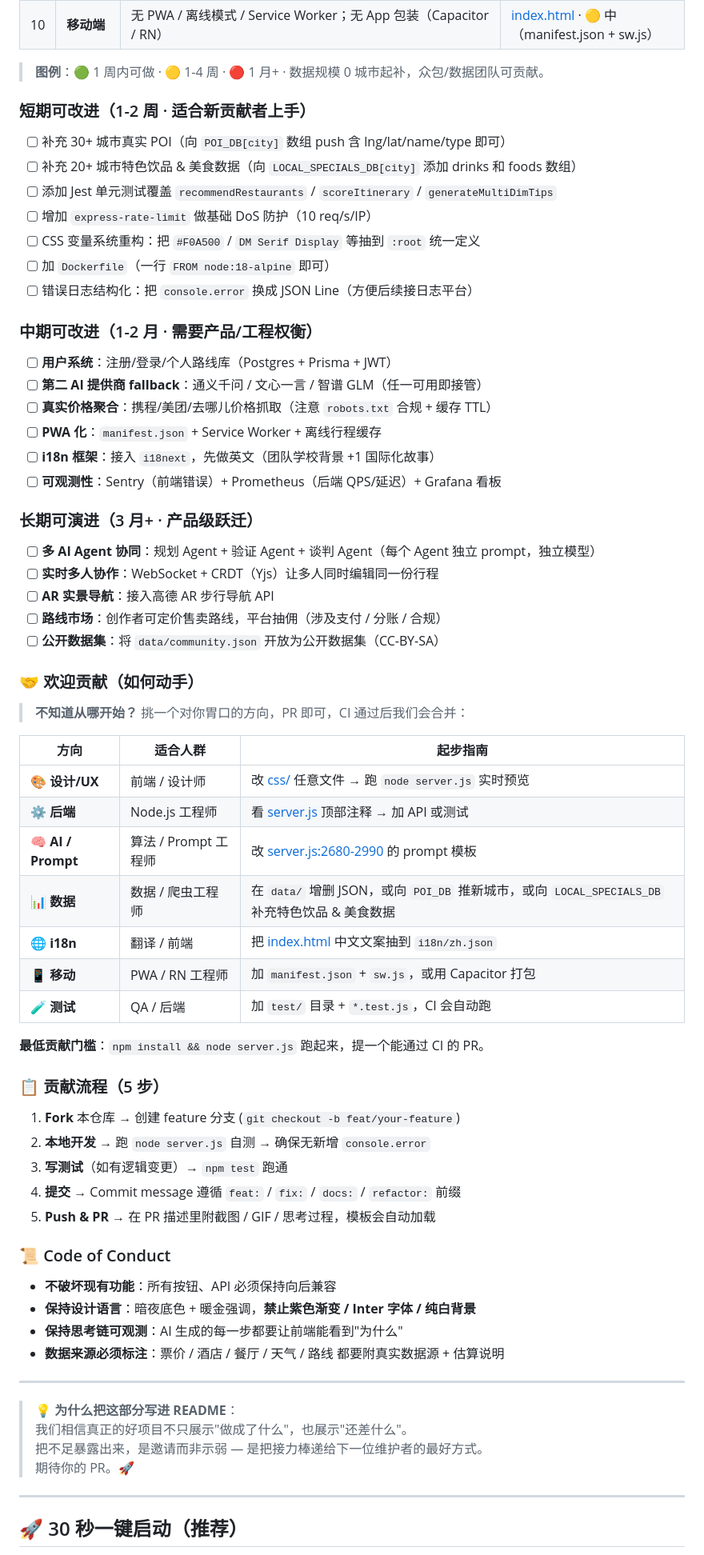
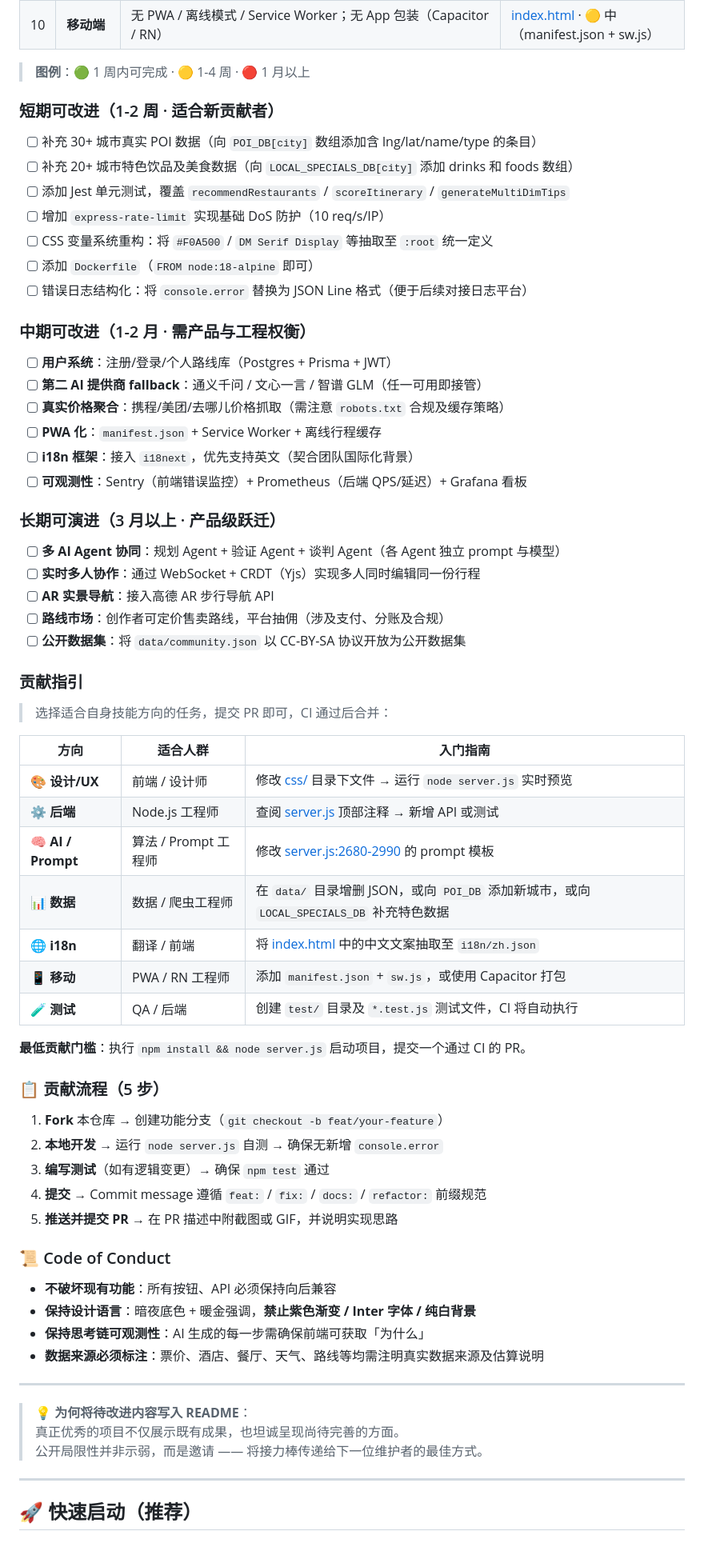
Before and after one commit to JimmyMi001/SUIT-TRAE, a Markdown page: README.md, the part around one of its changes. Shown at 80% size. GitHub-like rendering.

```diff
--- a/README.md
+++ b/README.md
@@ -628,74 +627,73 @@ app.get('/api/amap/staticmap', async (req, res) => {
 | 9 | **部署 / 运维** | 强依赖 Vercel，**无 Dockerfile**、无蓝绿部署、无集中式日志 | 根目录 · 🟡 中（加 Dockerfile + docker-compose.yml） |
 | 10 | **移动端** | 无 PWA / 离线模式 / Service Worker；无 App 包装（Capacitor / RN） | [index.html](file:///d:/SUIT%20Trae%20CN/index.html) · 🟡 中（manifest.json + sw.js） |
 
-> **图例**：🟢 1 周内可做 · 🟡 1-4 周 · 🔴 1 月+ · 数据规模 0 城市起补，众包/数据团队可贡献。
+> **图例**：🟢 1 周内可完成 · 🟡 1-4 周 · 🔴 1 月以上
 
-### 短期可改进（1-2 周 · 适合新贡献者上手）
+### 短期可改进（1-2 周 · 适合新贡献者）
 
-- [ ] 补充 30+ 城市真实 POI（向 `POI_DB[city]` 数组 push 含 lng/lat/name/type 即可）
-- [ ] 补充 20+ 城市特色饮品 & 美食数据（向 `LOCAL_SPECIALS_DB[city]` 添加 drinks 和 foods 数组）
-- [ ] 添加 Jest 单元测试覆盖 `recommendRestaurants` / `scoreItinerary` / `generateMultiDimTips`
-- [ ] 增加 `express-rate-limit` 做基础 DoS 防护（10 req/s/IP）
-- [ ] CSS 变量系统重构：把 `#F0A500` / `DM Serif Display` 等抽到 `:root` 统一定义
-- [ ] 加 `Dockerfile`（一行 `FROM node:18-alpine` 即可）
-- [ ] 错误日志结构化：把 `console.error` 换成 JSON Line（方便后续接日志平台）
+- [ ] 补充 30+ 城市真实 POI 数据（向 `POI_DB[city]` 数组添加含 lng/lat/name/type 的条目）
+- [ ] 补充 20+ 城市特色饮品及美食数据（向 `LOCAL_SPECIALS_DB[city]` 添加 drinks 和 foods 数组）
+- [ ] 添加 Jest 单元测试，覆盖 `recommendRestaurants` / `scoreItinerary` / `generateMultiDimTips`
+- [ ] 增加 `express-rate-limit` 实现基础 DoS 防护（10 req/s/IP）
+- [ ] CSS 变量系统重构：将 `#F0A500` / `DM Serif Display` 等抽取至 `:root` 统一定义
+- [ ] 添加 `Dockerfile`（`FROM node:18-alpine` 即可）
+- [ ] 错误日志结构化：将 `console.error` 替换为 JSON Line 格式（便于后续对接日志平台）
 
-### 中期可改进（1-2 月 · 需要产品/工程权衡）
+### 中期可改进（1-2 月 · 需产品与工程权衡）
 
 - [ ] **用户系统**：注册/登录/个人路线库（Postgres + Prisma + JWT）
 - [ ] **第二 AI 提供商 fallback**：通义千问 / 文心一言 / 智谱 GLM（任一可用即接管）
-- [ ] **真实价格聚合**：携程/美团/去哪儿价格抓取（注意 `robots.txt` 合规 + 缓存 TTL）
+- [ ] **真实价格聚合**：携程/美团/去哪儿价格抓取（需注意 `robots.txt` 合规及缓存策略）
 - [ ] **PWA 化**：`manifest.json` + Service Worker + 离线行程缓存
-- [ ] **i18n 框架**：接入 `i18next`，先做英文（团队学校背景 +1 国际化故事）
-- [ ] **可观测性**：Sentry（前端错误）+ Prometheus（后端 QPS/延迟）+ Grafana 看板
+- [ ] **i18n 框架**：接入 `i18next`，优先支持英文（契合团队国际化背景）
+- [ ] **可观测性**：Sentry（前端错误监控）+ Prometheus（后端 QPS/延迟）+ Grafana 看板
 
-### 长期可演进（3 月+ · 产品级跃迁）
+### 长期可演进（3 月以上 · 产品级跃迁）
 
-- [ ] **多 AI Agent 协同**：规划 Agent + 验证 Agent + 谈判 Agent（每个 Agent 独立 prompt，独立模型）
-- [ ] **实时多人协作**：WebSocket + CRDT（Yjs）让多人同时编辑同一份行程
+- [ ] **多 AI Agent 协同**：规划 Agent + 验证 Agent + 谈判 Agent（各 Agent 独立 prompt 与模型）
+- [ ] **实时多人协作**：通过 WebSocket + CRDT（Yjs）实现多人同时编辑同一份行程
 - [ ] **AR 实景导航**：接入高德 AR 步行导航 API
-- [ ] **路线市场**：创作者可定价售卖路线，平台抽佣（涉及支付 / 分账 / 合规）
-- [ ] **公开数据集**：将 `data/community.json` 开放为公开数据集（CC-BY-SA）
+- [ ] **路线市场**：创作者可定价售卖路线，平台抽佣（涉及支付、分账及合规）
+- [ ] **公开数据集**：将 `data/community.json` 以 CC-BY-SA 协议开放为公开数据集
 
-### 🤝 欢迎贡献（如何动手）
+### 贡献指引
 
-> **不知道从哪开始？** 挑一个对你胃口的方向，PR 即可，CI 通过后我们会合并：
+> 选择适合自身技能方向的任务，提交 PR 即可，CI 通过后合并：
 
-| 方向 | 适合人群 | 起步指南 |
+| 方向 | 适合人群 | 入门指南 |
 |------|---------|---------|
-| 🎨 **设计/UX** | 前端 / 设计师 | 改 [css/](file:///d:/SUIT%20Trae%20CN/css/) 任意文件 → 跑 `node server.js` 实时预览 |
-| ⚙️ **后端** | Node.js 工程师 | 看 [server.js](file:///d:/SUIT%20Trae%20CN/server.js) 顶部注释 → 加 API 或测试 |
-| 🧠 **AI / Prompt** | 算法 / Prompt 工程师 | 改 [server.js:2680-2990](file:///d:/SUIT%20Trae%20CN/server.js#L2680-L2990) 的 prompt 模板 |
-| 📊 **数据** | 数据 / 爬虫工程师 | 在 `data/` 增删 JSON，或向 `POI_DB` 推新城市，或向 `LOCAL_SPECIALS_DB` 补充特色饮品 & 美食数据 |
-| 🌐 **i18n** | 翻译 / 前端 | 把 [index.html](file:///d:/SUIT%20Trae%20CN/index.html) 中文文案抽到 `i18n/zh.json` |
-| 📱 **移动** | PWA / RN 工程师 | 加 `manifest.json` + `sw.js`，或用 Capacitor 打包 |
-| 🧪 **测试** | QA / 后端 | 加 `test/` 目录 + `*.test.js`，CI 会自动跑 |
+| 🎨 **设计/UX** | 前端 / 设计师 | 修改 [css/](file:///d:/SUIT%20Trae%20CN/css/) 目录下文件 → 运行 `node server.js` 实时预览 |
+| ⚙️ **后端** | Node.js 工程师 | 查阅 [server.js](file:///d:/SUIT%20Trae%20CN/server.js) 顶部注释 → 新增 API 或测试 |
+| 🧠 **AI / Prompt** | 算法 / Prompt 工程师 | 修改 [server.js:2680-2990](file:///d:/SUIT%20Trae%20CN/server.js#L2680-L2990) 的 prompt 模板 |
+| 📊 **数据** | 数据 / 爬虫工程师 | 在 `data/` 目录增删 JSON，或向 `POI_DB` 添加新城市，或向 `LOCAL_SPECIALS_DB` 补充特色数据 |
+| 🌐 **i18n** | 翻译 / 前端 | 将 [index.html](file:///d:/SUIT%20Trae%20CN/index.html) 中的中文文案抽取至 `i18n/zh.json` |
+| 📱 **移动** | PWA / RN 工程师 | 添加 `manifest.json` + `sw.js`，或使用 Capacitor 打包 |
+| 🧪 **测试** | QA / 后端 | 创建 `test/` 目录及 `*.test.js` 测试文件，CI 将自动执行 |
 
-**最低贡献门槛**：`npm install && node server.js` 跑起来，提一个能通过 CI 的 PR。
+**最低贡献门槛**：执行 `npm install && node server.js` 启动项目，提交一个通过 CI 的 PR。
 
 ### 📋 贡献流程（5 步）
 
-1. **Fork** 本仓库 → 创建 feature 分支 (`git checkout -b feat/your-feature`)
-2. **本地开发** → 跑 `node server.js` 自测 → 确保无新增 `console.error`
-3. **写测试**（如有逻辑变更）→ `npm test` 跑通
-4. **提交** → Commit message 遵循 `feat:` / `fix:` / `docs:` / `refactor:` 前缀
-5. **Push & PR** → 在 PR 描述里附截图 / GIF / 思考过程，模板会自动加载
+1. **Fork** 本仓库 → 创建功能分支（`git checkout -b feat/your-feature`）
+2. **本地开发** → 运行 `node server.js` 自测 → 确保无新增 `console.error`
+3. **编写测试**（如有逻辑变更）→ 确保 `npm test` 通过
+4. **提交** → Commit message 遵循 `feat:` / `fix:` / `docs:` / `refactor:` 前缀规范
+5. **推送并提交 PR** → 在 PR 描述中附截图或 GIF，并说明实现思路
 
 ### 📜 Code of Conduct
 
 - **不破坏现有功能**：所有按钮、API 必须保持向后兼容
 - **保持设计语言**：暗夜底色 + 暖金强调，**禁止紫色渐变 / Inter 字体 / 纯白背景**
-- **保持思考链可观测**：AI 生成的每一步都要让前端能看到"为什么"
-- **数据来源必须标注**：票价 / 酒店 / 餐厅 / 天气 / 路线 都要附真实数据源 + 估算说明
+- **保持思考链可观测性**：AI 生成的每一步需确保前端可获取「为什么」
+- **数据来源必须标注**：票价、酒店、餐厅、天气、路线等均需注明真实数据来源及估算说明
 
 ---
 
-> 💡 **为什么把这部分写进 README**：
-> 我们相信真正的好项目不只展示"做成了什么"，也展示"还差什么"。
-> 把不足暴露出来，是邀请而非示弱 — 是把接力棒递给下一位维护者的最好方式。
-> 期待你的 PR。🚀
+> 💡 **为何将待改进内容写入 README**：
+> 真正优秀的项目不仅展示既有成果，也坦诚呈现尚待完善的方面。
+> 公开局限性并非示弱，而是邀请 —— 将接力棒传递给下一位维护者的最佳方式。
 
 ---
 
-## 🚀 30 秒一键启动（推荐）
+## 🚀 快速启动（推荐）
 
```
Also changed, not shown: other parts of README.md (+147 -154 lines).
